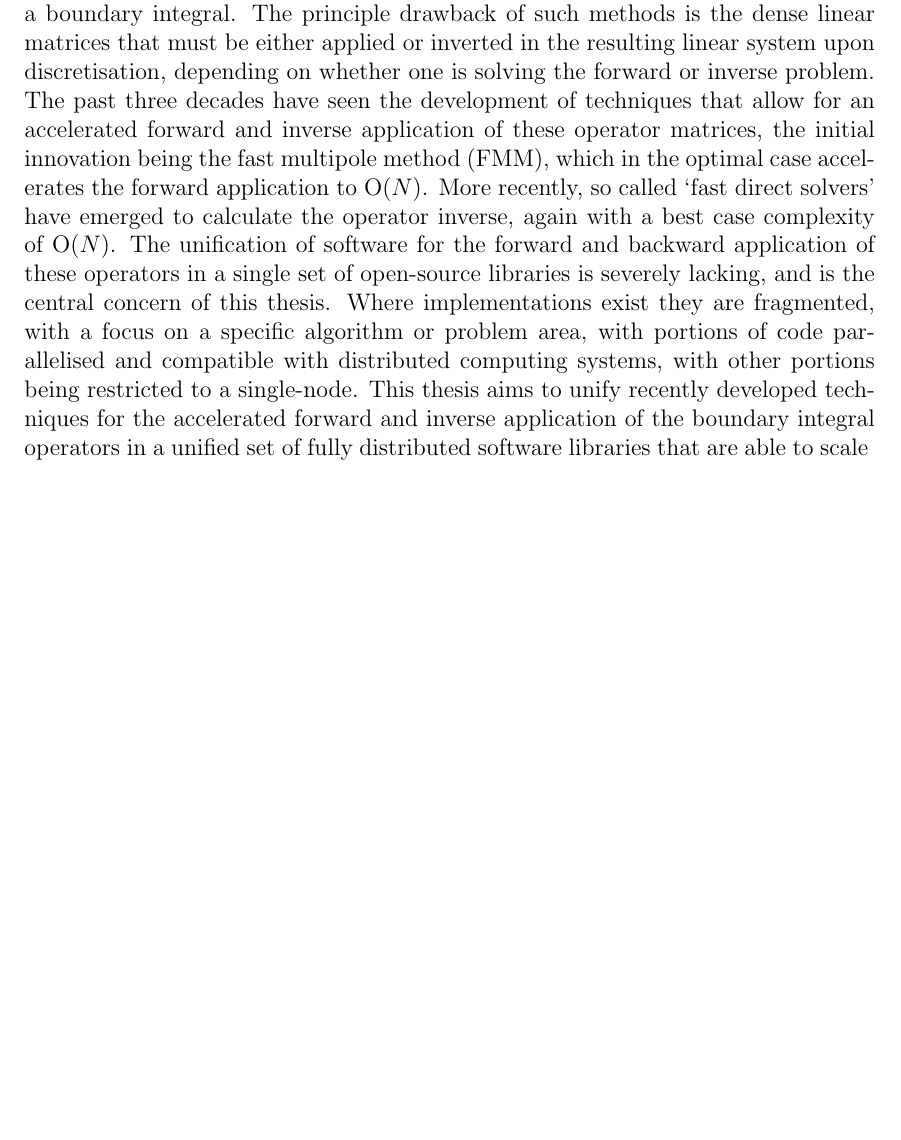
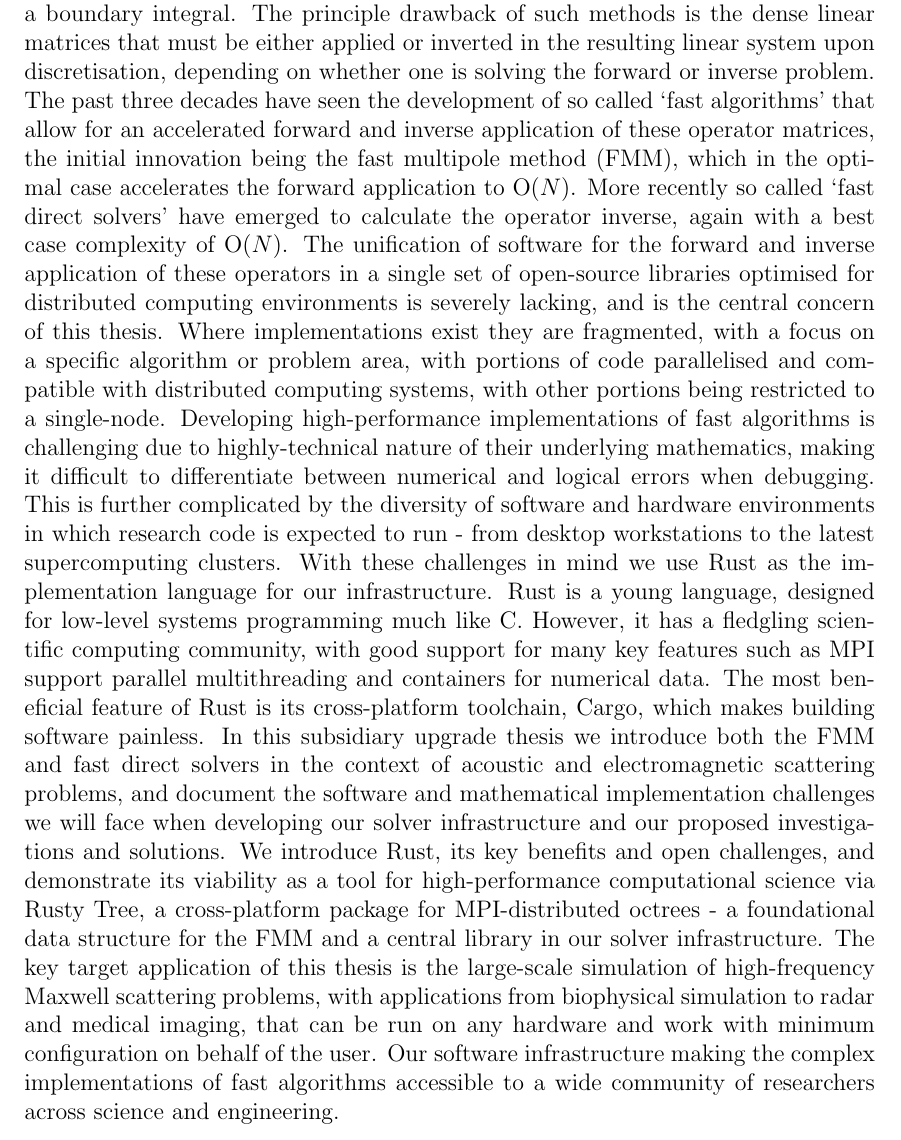
Before and after one commit to skailasa/phd-thesis, a LaTeX thesis (main.tex, which reads pages/abstract.tex): part of page 3 of 6, cut so that both start at the same text, the shorter picture padded with empty space. Compiled offline with pdfLaTeX.

Commit message:
Add abstract

```diff
--- a/pages/abstract.tex
+++ b/pages/abstract.tex
@@ -4,4 +4,4 @@
     \textbf{Abstract}
 \end{center}
 
-Integral equation methods are a powerful technique for the solution of the boundary value problems that arise from electromagnetic and acoustic scattering. This because they reduce problems defined over unbounded domains into ones defined by a boundary integral. The principle drawback of such methods is the dense linear matrices that must be either applied or inverted in the resulting linear system upon discretisation, depending on whether one is solving the forward or inverse problem. The past three decades have seen the development of techniques that allow for an accelerated forward and inverse application of these operator matrices, the initial innovation being the fast multipole method (FMM), which in the optimal case accelerates the forward application to $\text{O}(N)$. More recently, so called `fast direct solvers' have emerged to calculate the operator inverse, again with a best case complexity of $\text{O}(N)$. The unification of software for the forward and backward application of these operators in a single set of open-source libraries is severely lacking, and is the central concern of this thesis. Where implementations exist they are fragmented, with a focus on a specific  algorithm or problem area, with portions of code parallelised and compatible with distributed computing systems, with other portions being restricted to a single-node. This thesis aims to unify recently developed techniques for the accelerated forward and inverse application of the boundary integral operators in a unified set of fully distributed software libraries that are able to scale
+Integral equation methods are a powerful technique for the solution of the boundary value problems that arise from electromagnetic and acoustic scattering. This because they reduce problems defined over unbounded domains into ones defined by a boundary integral. The principle drawback of such methods is the dense linear matrices that must be either applied or inverted in the resulting linear system upon discretisation, depending on whether one is solving the forward or inverse problem. The past three decades have seen the development of so called `fast algorithms' that allow for an accelerated forward and inverse application of these operator matrices, the initial innovation being the fast multipole method (FMM), which in the optimal case accelerates the forward application to $\text{O}(N)$. More recently so called `fast direct solvers' have emerged to calculate the operator inverse, again with a best case complexity of $\text{O}(N)$. The unification of software for the forward and inverse application of these operators in a single set of open-source libraries optimised for distributed computing environments is severely lacking, and is the central concern of this thesis. Where implementations exist they are fragmented, with a focus on a specific algorithm or problem area, with portions of code parallelised and compatible with distributed computing systems, with other portions being restricted to a single-node. Developing high-performance implementations of fast algorithms is challenging due to highly-technical nature of their underlying mathematics, making it difficult to differentiate between numerical and logical errors when debugging. This is further complicated by the diversity of software and hardware environments in which research code is expected to run - from desktop workstations to the latest supercomputing clusters. With these challenges in mind we use Rust as the implementation language for our infrastructure. Rust is a young language, designed for low-level systems programming much like C. However, it has a fledgling scientific computing community, with good support for many key features such as MPI support parallel multithreading and containers for numerical data. The most beneficial feature of Rust is its cross-platform toolchain, Cargo, which makes building software painless. In this subsidiary upgrade thesis we introduce both the FMM and fast direct solvers in the context of acoustic and electromagnetic scattering problems, and document the software and mathematical implementation challenges we will face when developing our solver infrastructure and our proposed investigations and solutions. We introduce Rust, its key benefits and open challenges, and demonstrate its viability as a tool for high-performance computational science via Rusty Tree, a cross-platform package for MPI-distributed octrees - a foundational data structure for the FMM and a central library in our solver infrastructure. The key target application of this thesis is the large-scale simulation of high-frequency Maxwell scattering problems, with applications from biophysical simulation to radar and medical imaging, that can be run on any hardware and work with minimum configuration on behalf of the user. Our software infrastructure making the complex implementations of fast algorithms accessible to a wide community of researchers across science and engineering.
```
Also changed, not shown: main.pdf.
